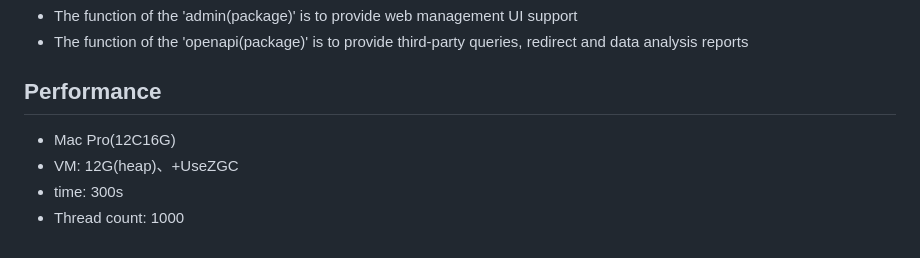
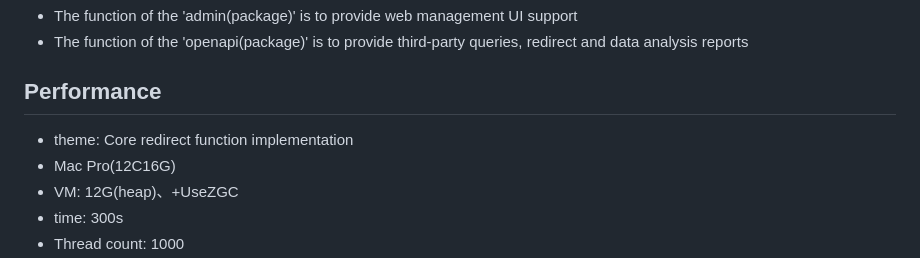
Before and after one commit to shallowx/venus, a Markdown page: README.md, the part around the change. Drawn GitHub-style.

```diff
--- a/README.md
+++ b/README.md
@@ -4,6 +4,7 @@ URL Shortener System: supports large-scale clusters
 - The function of the 'openapi(package)' is to provide third-party queries, redirect and data analysis reports
 
 ## Performance
+- theme: Core redirect function implementation
 - Mac Pro(12C16G)
 - VM: 12G(heap)、+UseZGC
 - time: 300s
```
